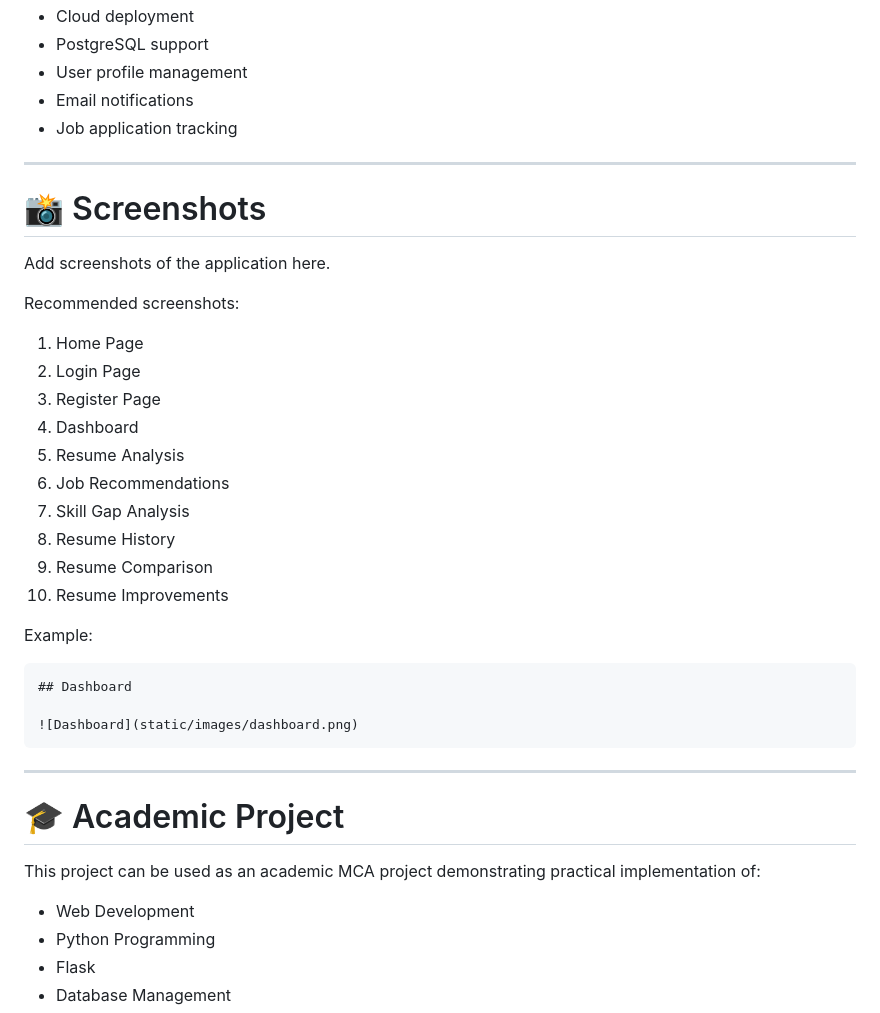
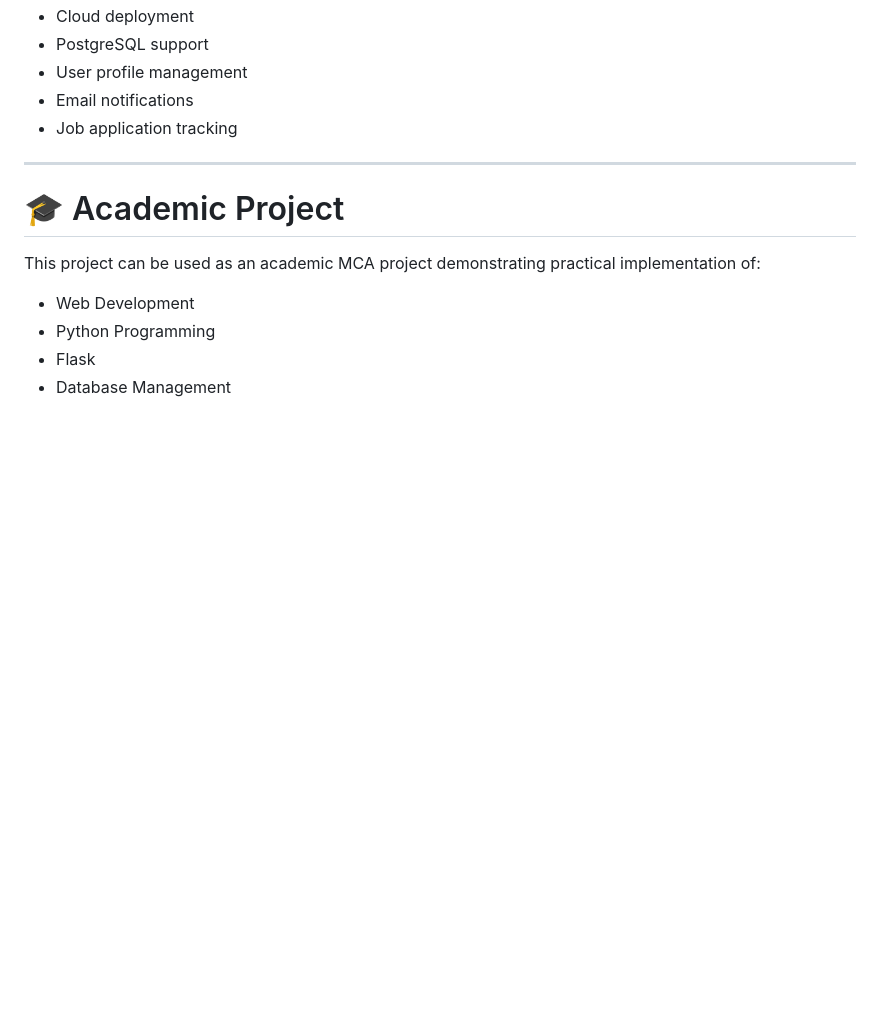
Before and after one commit to jayasuriyajaya/AI-Resume-Analyzer, a Markdown page: README.md, the part around the change. GitHub-like rendering; blank space fills up the shorter version.

````diff
--- a/README.md
+++ b/README.md
@@ -472,33 +472,6 @@ Potential future improvements include:
 
 ---
 
-# 📸 Screenshots
-
-Add screenshots of the application here.
-
-Recommended screenshots:
-
-1. Home Page
-2. Login Page
-3. Register Page
-4. Dashboard
-5. Resume Analysis
-6. Job Recommendations
-7. Skill Gap Analysis
-8. Resume History
-9. Resume Comparison
-10. Resume Improvements
-
-Example:
-
-```markdown
-## Dashboard
-
-![Dashboard](static/images/dashboard.png)
-```
-
----
-
 # 🎓 Academic Project
 
 This project can be used as an academic MCA project demonstrating practical implementation of:
````
